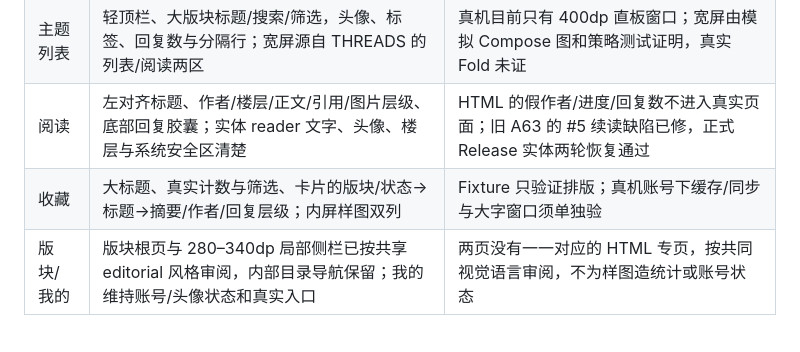
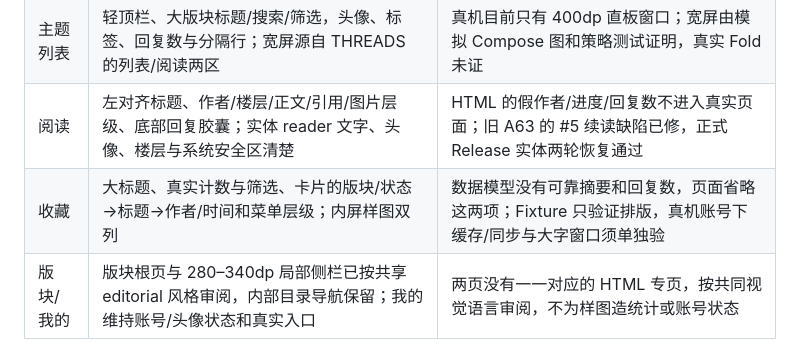
Before and after one commit to qing-yi-5427/nga-qing, a Markdown page: docs/ui-v8-qa/visual-gap.md, the part around the change. Rendered like a GitHub page.

```diff
--- a/docs/ui-v8-qa/visual-gap.md
+++ b/docs/ui-v8-qa/visual-gap.md
@@ -11,7 +11,7 @@
 | 发现 | 品牌/日期/蓝点标题、浅灰搜索、蓝灰渐变续读、四版块图标、圆角讨论容器、轻白胶囊导航 | 原型进度百分比、在线数、热门榜及摘要若没有可靠真实字段便省略，不伪造；四 Tab 是业务要求 |
 | 主题列表 | 轻顶栏、大版块标题/搜索/筛选，头像、标签、回复数与分隔行；宽屏源自 THREADS 的列表/阅读两区 | 真机目前只有 400dp 直板窗口；宽屏由模拟 Compose 图和策略测试证明，真实 Fold 未证 |
 | 阅读 | 左对齐标题、作者/楼层/正文/引用/图片层级、底部回复胶囊；实体 reader 文字、头像、楼层与系统安全区清楚 | HTML 的假作者/进度/回复数不进入真实页面；旧 A63 的 #5 续读缺陷已修，正式 Release 实体两轮恢复通过 |
-| 收藏 | 大标题、真实计数与筛选、卡片的版块/状态→标题→摘要/作者/回复层级；内屏样图双列 | Fixture 只验证排版；真机账号下缓存/同步与大字窗口须单独验 |
+| 收藏 | 大标题、真实计数与筛选、卡片的版块/状态→标题→作者/时间和菜单层级；内屏样图双列 | 数据模型没有可靠摘要和回复数，页面省略这两项；Fixture 只验证排版，真机账号下缓存/同步与大字窗口须单独验 |
 | 版块/我的 | 版块根页与 280–340dp 局部侧栏已按共享 editorial 风格审阅，内部目录导航保留；我的维持账号/头像状态和真实入口 | 两页没有一一对应的 HTML 专页，按共同视觉语言审阅，不为样图造统计或账号状态 |
 
 实体截图留在工作树外 `G:\AI\coding\10-nga\V8_QA_local`：正式 Release 的 `release-home-card5.png` 与 `release-reader-floor5.png` 证明同一公开帖子在首页续读卡标第 5 楼、再入首个可见 #5；Debug `new80-real-phone-offline.png` 为离线中文提示，`new80-landscape-scroll-final.png` 为 869×400dp 短横屏滚到末尾、最后三条讨论在手势条上方。A63 的 `A63-real-phone-dark-cold-loaded.png` 为深色视觉证据，同一布局在最终包未更改；`v8-reader-resume-failed-floor9.png` 只作旧 bug 证据。截图含真实公开帖子文字及头像，故不提交公共仓库。根代理已审真实首页顶部 144px cutout 与底部手势/悬浮导航留白、四版块和讨论首屏；短横屏以底部胶囊降级，未错误保留宽屏顶栏。
```
Also changed, not shown: docs/ui-v8-qa/validation.md (+6 -6 lines).
